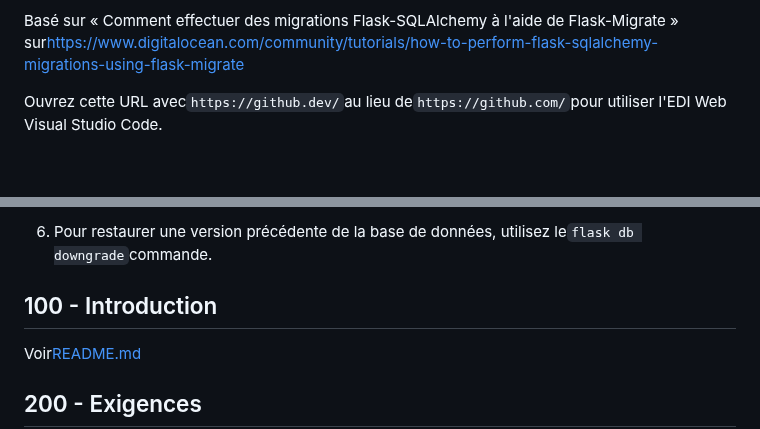
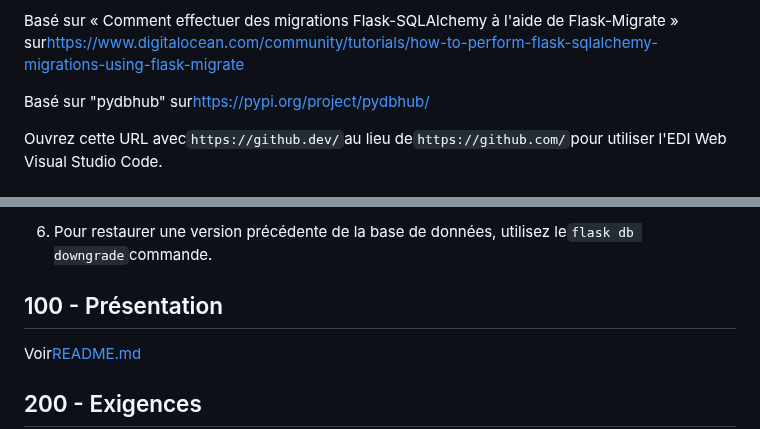
Before and after one commit to vanHeemstraSystems/flask-babylonjs, a Markdown page: README.fr.md, 2 parts joined by grey strips. GitHub-like rendering; blank space fills up the shorter version.

Commit message:
docs: Added README."fr".md translation via https://github.com/dephraiim/translate-readme

```diff
--- a/README.fr.md
+++ b/README.fr.md
@@ -25,6 +25,8 @@ Basé sur "Tailwind Flask Starter" sur<https://github.com/themesberg/tailwind-fl
 Basé sur "DB Browser pour SQLite" sur<https://sqlitebrowser.org/>, utiliser<https://dbhub.io/wvanheemstra>
 
 Basé sur « Comment effectuer des migrations Flask-SQLAlchemy à l'aide de Flask-Migrate » sur<https://www.digitalocean.com/community/tutorials/how-to-perform-flask-sqlalchemy-migrations-using-flask-migrate>
+
+Basé sur "pydbhub" sur<https://pypi.org/project/pydbhub/>
 
 Ouvrez cette URL avec`https://github.dev/`au lieu de`https://github.com/`pour utiliser l'EDI Web Visual Studio Code.
 
@@ -70,7 +72,7 @@ En général, vous pouvez suivre les étapes suivantes pour gérer vos migration
 
 6) Pour restaurer une version précédente de la base de données, utilisez le`flask db downgrade`commande.
 
-## 100 - Introduction
+## 100 - Présentation
 
 Voir[README.md](./100/README.md)
 
```
